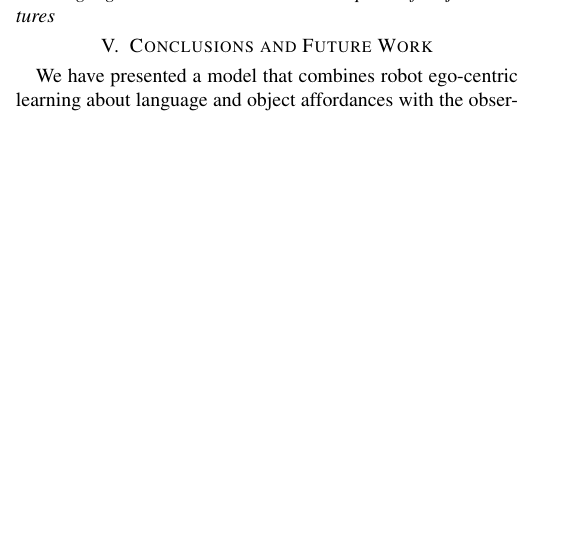
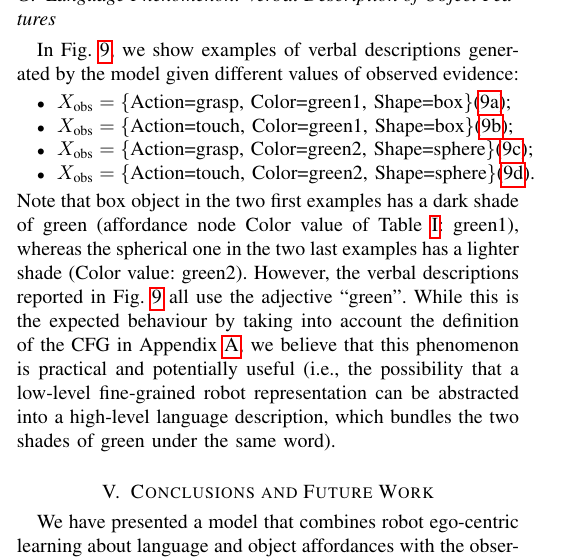
Before and after one commit to gsaponaro/tcds-gestures, a LaTeX paper (article/2017-11_submission/gsaponaro-tcds2017language.tex, which reads article/2017-11_submission/results.tex): part of one column of page 9 of 11, cut at the place of the change, the shorter picture padded with empty space. Compiled offline with pdfLaTeX; a missing font is replaced by an installed copy or a similar font; a LaTeX package or settings file that is missing is left out.

Commit message:
Add comments for Verbal Description of Object Features result

```diff
--- a/article/2017-11_submission/results.tex
+++ b/article/2017-11_submission/results.tex
@@ -282,6 +282,25 @@ When the object velocity is slow (in the clustering procedure this was most ofte
 \newcommand{\graspSphereGreenTwo}{``the robot picked the ball and the green ball is moving''}
 \newcommand{\touchSphereGreenTwo}{``baltazar is poking the green sphere and the sphere is still''}
 
+\newcommand{\evidenceProducingGraspBoxGreenOne}{$\xobs = \{ \text{Action=grasp, Color=green1, Shape=box} \}$}
+\newcommand{\evidenceProducingTouchBoxGreenOne}{$\xobs = \{ \text{Action=touch, Color=green1, Shape=box} \}$}
+\newcommand{\evidenceProducingGraspSphereGreenTwo}{$\xobs = \{ \text{Action=grasp, Color=green2, Shape=sphere} \}$}
+\newcommand{\evidenceProducingTouchSphereGreenTwo}{$\xobs = \{ \text{Action=touch, Color=green2, Shape=sphere} \}$}
+
+In Fig.~\ref{fig:descriptions}, we show examples of verbal descriptions generated by the model given different values of observed evidence:
+\begin{itemize}
+\item \evidenceProducingGraspBoxGreenOne (\ref{fig:descriptions:graspBoxGreenOne});
+
+\item \evidenceProducingTouchBoxGreenOne (\ref{fig:descriptions:touchBoxGreenOne});
+
+\item \evidenceProducingGraspSphereGreenTwo (\ref{fig:descriptions:graspSphereGreenTwo});
+
+\item \evidenceProducingTouchSphereGreenTwo (\ref{fig:descriptions:touchSphereGreenTwo}).
+\end{itemize}
+Note that box object in the two first examples has a dark shade of green~(affordance node Color value of Table~\ref{tab:bnsymb}:~green1), whereas the spherical one in the two last examples has a lighter shade~(Color value:~green2).
+However, the verbal descriptions reported in Fig.~\ref{fig:descriptions} all use the adjective ``green''.
+While this is the expected behaviour by taking into account the definition of the \ac{CFG} in Appendix~\ref{appendix:grammar}, we believe that this phenomenon is practical and potentially useful~(i.e., the possibility that a low-level fine-grained robot representation can be abstracted into a high-level language description, which bundles the two shades of green under the same word).
+
 \begin{figure}
   \centering
   \subfloat[][\graspBoxGreenOne.]{
```
Also changed, not shown: article/2017-11_submission/results.tex (5 more changed lines).
